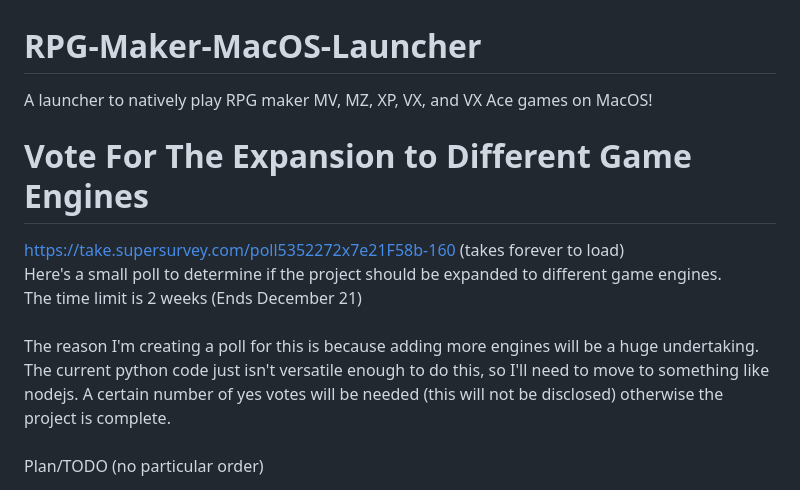
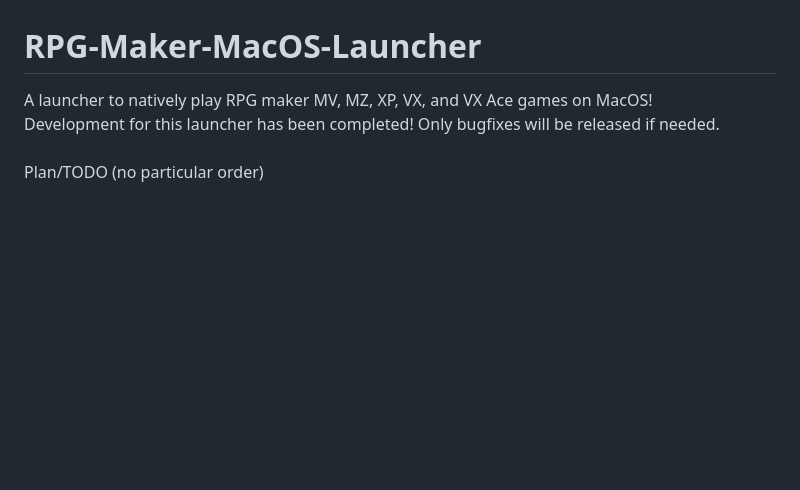
Before and after one commit to m5kro/RPG-Maker-MacOS-Launcher, a Markdown page: README.md, the part around the change. GitHub-like rendering; blank space fills up the shorter version.

Commit message:
Complete!

```diff
--- a/README.md
+++ b/README.md
@@ -1,14 +1,6 @@
 # RPG-Maker-MacOS-Launcher
 A launcher to natively play RPG maker MV, MZ, XP, VX, and VX Ace games on MacOS!<br>
-# Vote For The Expansion to Different Game Engines
-https://take.supersurvey.com/poll5352272x7e21F58b-160 (takes forever to load)<br>
-Here's a small poll to determine if the project should be expanded to different game engines. <br>
-The time limit is 2 weeks (Ends December 21)<br>
-<br>
-The reason I'm creating a poll for this is because adding more engines will be a huge undertaking.<br>
-The current python code just isn't versatile enough to do this, so I'll need to move to something like <br>
-nodejs. A certain number of yes votes will be needed (this will not be disclosed) otherwise the <br>
-project is complete.<br>
+Development for this launcher has been completed! Only bugfixes will be released if needed.<br>
 <br>
 Plan/TODO (no particular order)
 1. ✅ Add nwjs version selected<br>
```
